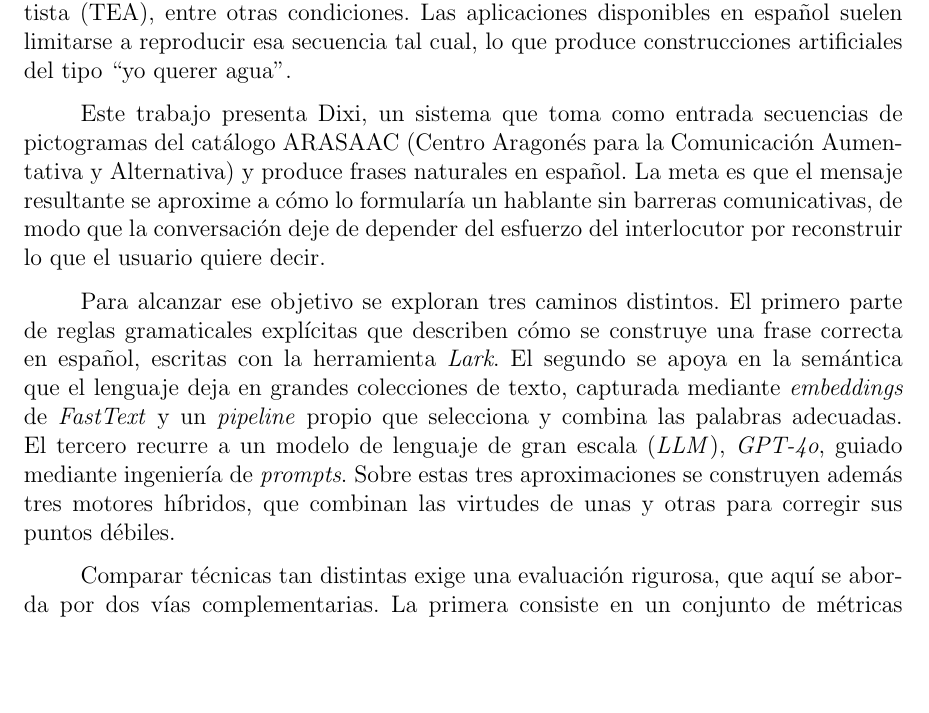
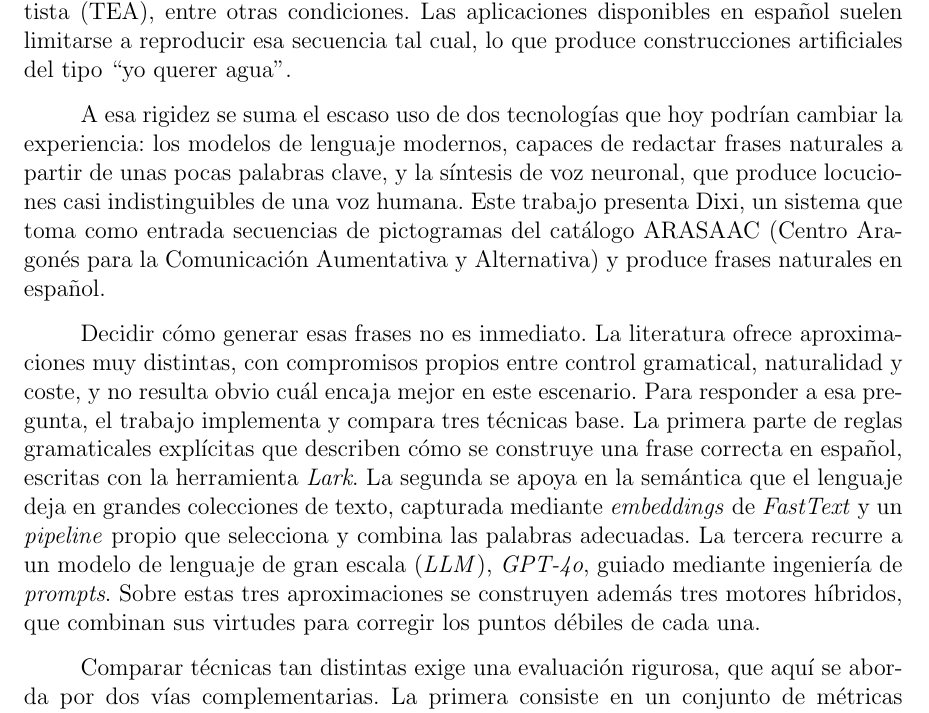
Before and after one commit to Lagaress/tfg-memory, a LaTeX document (main.tex, which reads sections/frontmatter/summary.tex): part of page 8 of 127, cut so that both start at the same text, the shorter picture padded with empty space. Compiled offline with pdfLaTeX.

Commit message:
Reframe summary.tex P2 and P3 for narrative flow
Add a transition that names two concrete gaps (modern LLMs, neural TTS)
before introducing Dixi, drop the redundant "meta" sentence, and open
the techniques paragraph with the research question that motivates the
comparison.

Co-Authored-By: Claude Opus 4.7 (1M context) <noreply@anthropic.com>

```diff
--- a/sections/frontmatter/summary.tex
+++ b/sections/frontmatter/summary.tex
@@ -4,9 +4,9 @@
 
 \noindent Para muchas personas con dificultades graves del habla, comunicar una idea tan simple como pedir agua pasa por seleccionar una secuencia de pictogramas en una aplicación. Es una situación frecuente entre quienes conviven con un Trastorno del Espectro Autista (TEA), entre otras condiciones. Las aplicaciones disponibles en español suelen limitarse a reproducir esa secuencia tal cual, lo que produce construcciones artificiales del tipo ``yo querer agua''.
 
-Este trabajo presenta Dixi, un sistema que toma como entrada secuencias de pictogramas del catálogo ARASAAC (Centro Aragonés para la Comunicación Aumentativa y Alternativa) y produce frases naturales en español. La meta es que el mensaje resultante se aproxime a cómo lo formularía un hablante sin barreras comunicativas, de modo que la conversación deje de depender del esfuerzo del interlocutor por reconstruir lo que el usuario quiere decir.
+A esa rigidez se suma el escaso uso de dos tecnologías que hoy podrían cambiar la experiencia: los modelos de lenguaje modernos, capaces de redactar frases naturales a partir de unas pocas palabras clave, y la síntesis de voz neuronal, que produce locuciones casi indistinguibles de una voz humana. Este trabajo presenta Dixi, un sistema que toma como entrada secuencias de pictogramas del catálogo ARASAAC (Centro Aragonés para la Comunicación Aumentativa y Alternativa) y produce frases naturales en español.
 
-Para alcanzar ese objetivo se exploran tres caminos distintos. El primero parte de reglas gramaticales explícitas que describen cómo se construye una frase correcta en español, escritas con la herramienta \textit{Lark}. El segundo se apoya en la semántica que el lenguaje deja en grandes colecciones de texto, capturada mediante \textit{embeddings} de \textit{FastText} y un \textit{pipeline} propio que selecciona y combina las palabras adecuadas. El tercero recurre a un modelo de lenguaje de gran escala (\textit{LLM}), \textit{GPT-4o}, guiado mediante ingeniería de \textit{prompts}. Sobre estas tres aproximaciones se construyen además tres motores híbridos, que combinan las virtudes de unas y otras para corregir sus puntos débiles.
+Decidir cómo generar esas frases no es inmediato. La literatura ofrece aproximaciones muy distintas, con compromisos propios entre control gramatical, naturalidad y coste, y no resulta obvio cuál encaja mejor en este escenario. Para responder a esa pregunta, el trabajo implementa y compara tres técnicas base. La primera parte de reglas gramaticales explícitas que describen cómo se construye una frase correcta en español, escritas con la herramienta \textit{Lark}. La segunda se apoya en la semántica que el lenguaje deja en grandes colecciones de texto, capturada mediante \textit{embeddings} de \textit{FastText} y un \textit{pipeline} propio que selecciona y combina las palabras adecuadas. La tercera recurre a un modelo de lenguaje de gran escala (\textit{LLM}), \textit{GPT-4o}, guiado mediante ingeniería de \textit{prompts}. Sobre estas tres aproximaciones se construyen además tres motores híbridos, que combinan sus virtudes para corregir los puntos débiles de cada una.
 
 Comparar técnicas tan distintas exige una evaluación rigurosa, que aquí se aborda por dos vías complementarias. La primera consiste en un conjunto de métricas automáticas calculadas sobre un \textit{golden standard} de 164 casos construido a partir de una encuesta a hablantes nativos, con varias frases de referencia por caso. La segunda es una encuesta de elección forzada en la que personas reales eligen, sin saber qué motor produjo cada frase, cuál les suena más natural. El \textit{LLM} encabeza ambas evaluaciones: concentra el 44\% de las preferencias humanas y mantiene una ventaja estadísticamente significativa frente a la gramática y a los \textit{embeddings}.
 
```
